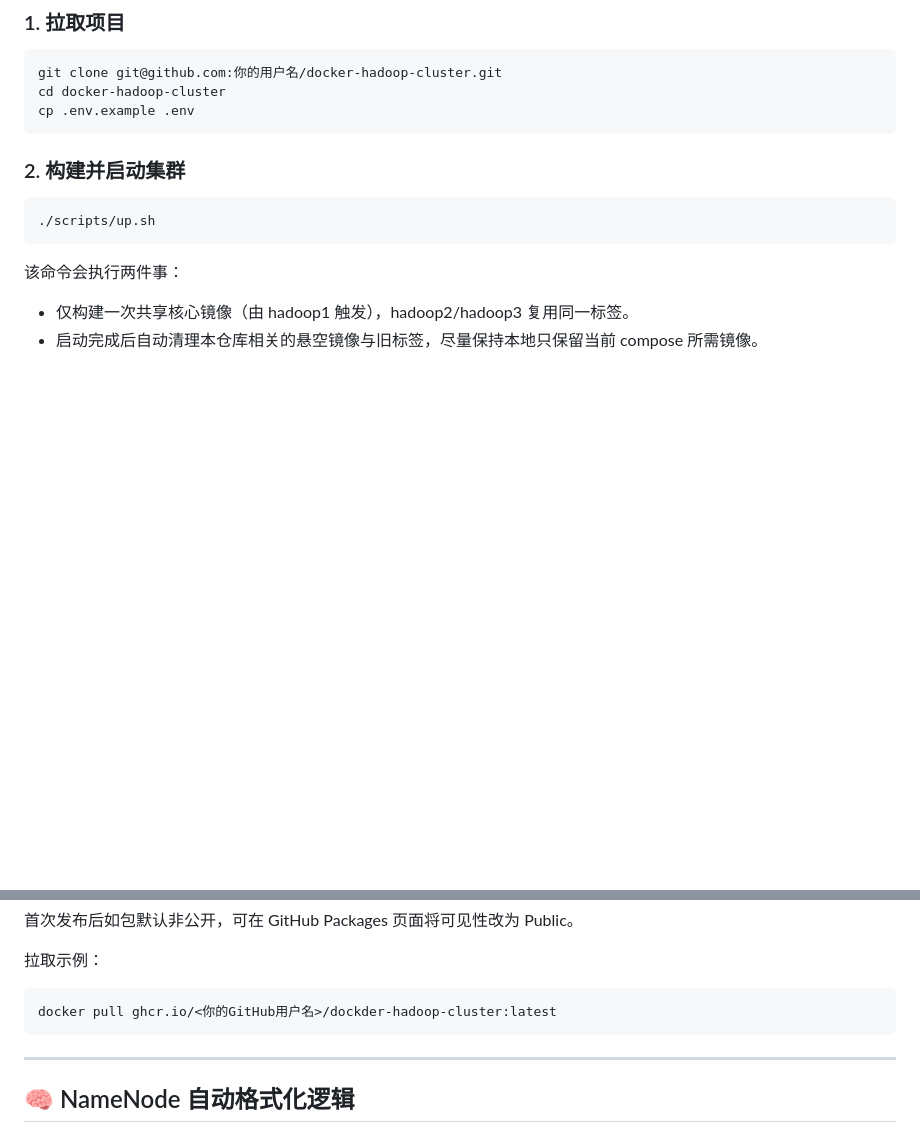
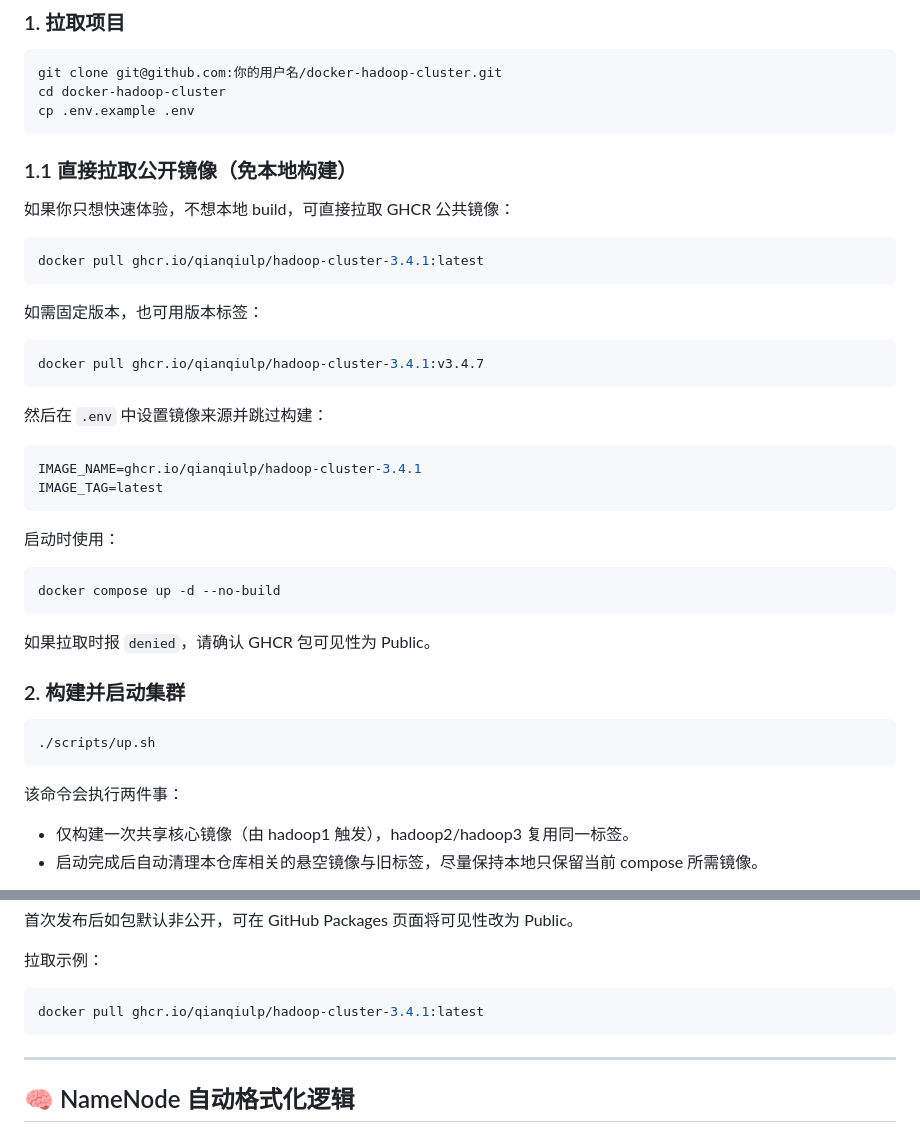
Before and after one commit to QianQIUlp/dockder-hadoop-cluster, a Markdown page: README.md, 2 parts joined by grey strips. Drawn GitHub-style; blank space fills up the shorter version.

Commit message:
增加直接拉取公开镜像（免本地构建）指南

````diff
--- a/README.md
+++ b/README.md
@@ -84,6 +84,35 @@ git clone git@github.com:你的用户名/docker-hadoop-cluster.git
 cd docker-hadoop-cluster
 cp .env.example .env
 ```
+
+### 1.1 直接拉取公开镜像（免本地构建）
+
+如果你只想快速体验，不想本地 build，可直接拉取 GHCR 公共镜像：
+
+```bash
+docker pull ghcr.io/qianqiulp/hadoop-cluster-3.4.1:latest
+```
+
+如需固定版本，也可用版本标签：
+
+```bash
+docker pull ghcr.io/qianqiulp/hadoop-cluster-3.4.1:v3.4.7
+```
+
+然后在 `.env` 中设置镜像来源并跳过构建：
+
+```bash
+IMAGE_NAME=ghcr.io/qianqiulp/hadoop-cluster-3.4.1
+IMAGE_TAG=latest
+```
+
+启动时使用：
+
+```bash
+docker compose up -d --no-build
+```
+
+如果拉取时报 `denied`，请确认 GHCR 包可见性为 Public。
 
 ### 2. 构建并启动集群
 
@@ -240,7 +269,7 @@ git push origin v3.3.6
 拉取示例：
 
 ```bash
-docker pull ghcr.io/<你的GitHub用户名>/dockder-hadoop-cluster:latest
+docker pull ghcr.io/qianqiulp/hadoop-cluster-3.4.1:latest
 ```
 
 ---
````
Also changed, not shown: README_EN.md (+30 -1 lines).
